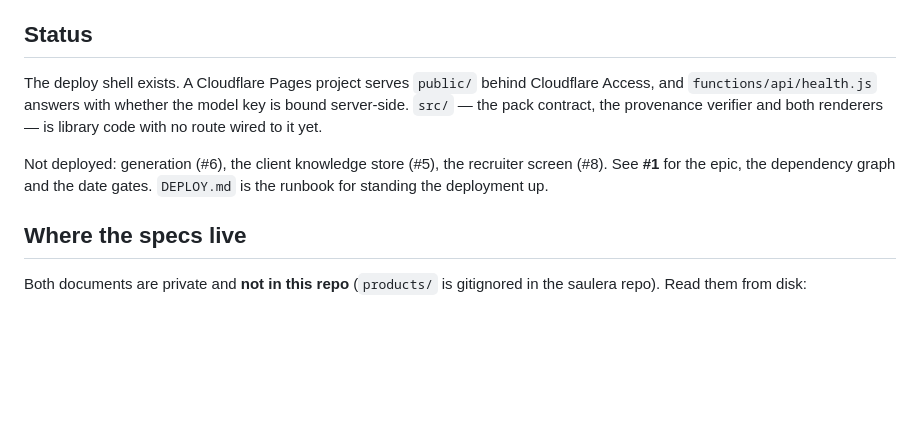
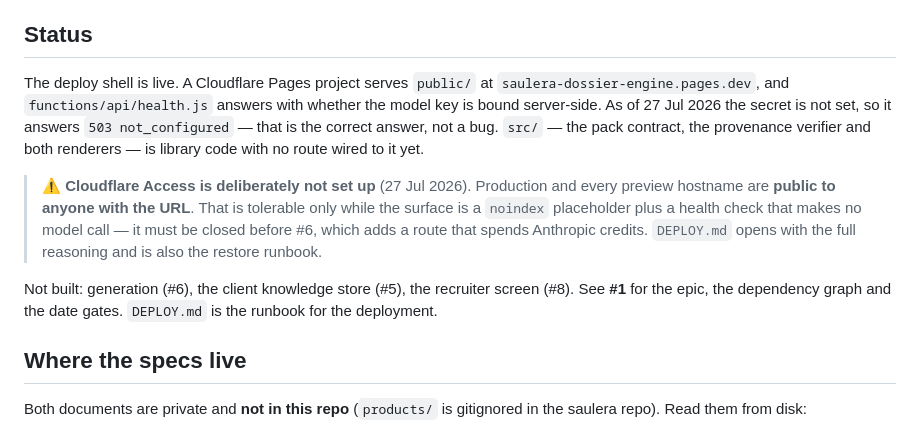
Before and after one commit to linardsb/saulera-dossier-engine, a Markdown page: README.md, the part around the change. GitHub-like rendering; blank space fills up the shorter version.

Commit message:
docs: correct the README status — deployed, public, key not bound
The Status section claimed the deployment sat behind Cloudflare Access while DEPLOY.md,
added in the same PR, opens with a banner saying Access is off. README is the file a
reader opens first, so the deferral was disclosed in the one place nobody looks.

Rewritten from the measured state rather than the plan: prod and preview both answer 200
with no cloudflareaccess.com redirect (Access off, deployment live), and POST /api/health
answers 503 not_configured (secret not set). The Access deferral is now called out in
README with the same date and the same #6 deadline as the DEPLOY.md banner.

Review finding 2 (PR #11).

Co-Authored-By: Claude Opus 5 (1M context) <noreply@anthropic.com>
Claude-Session: https://claude.ai/code/session_01VkXYKXMbPuetSRUkLqEVW4

```diff
--- a/README.md
+++ b/README.md
@@ -9,14 +9,21 @@ process. **That note is the product. The generation is the cheap part.**
 
 ## Status
 
-The deploy shell exists. A Cloudflare Pages project serves `public/` behind Cloudflare
-Access, and `functions/api/health.js` answers with whether the model key is bound
-server-side. `src/` — the pack contract, the provenance verifier and both renderers — is
-library code with no route wired to it yet.
+The deploy shell is live. A Cloudflare Pages project serves `public/` at
+`saulera-dossier-engine.pages.dev`, and `functions/api/health.js` answers with whether the
+model key is bound server-side. As of 27 Jul 2026 the secret is not set, so it answers
+`503 not_configured` — that is the correct answer, not a bug. `src/` — the pack contract,
+the provenance verifier and both renderers — is library code with no route wired to it yet.
 
-Not deployed: generation (#6), the client knowledge store (#5), the recruiter screen (#8).
+> ⚠️ **Cloudflare Access is deliberately not set up** (27 Jul 2026). Production and every
+> preview hostname are **public to anyone with the URL**. That is tolerable only while the
+> surface is a `noindex` placeholder plus a health check that makes no model call — it must
+> be closed before #6, which adds a route that spends Anthropic credits. `DEPLOY.md` opens
+> with the full reasoning and is also the restore runbook.
+
+Not built: generation (#6), the client knowledge store (#5), the recruiter screen (#8).
 See **#1** for the epic, the dependency graph and the date gates. `DEPLOY.md` is the
-runbook for standing the deployment up.
+runbook for the deployment.
 
 ## Where the specs live
 
```
